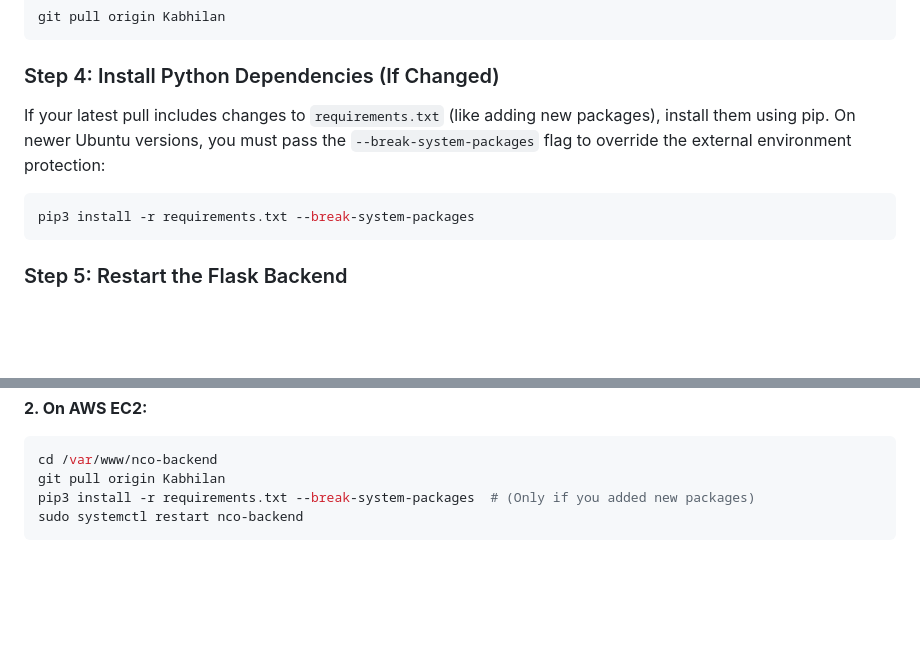
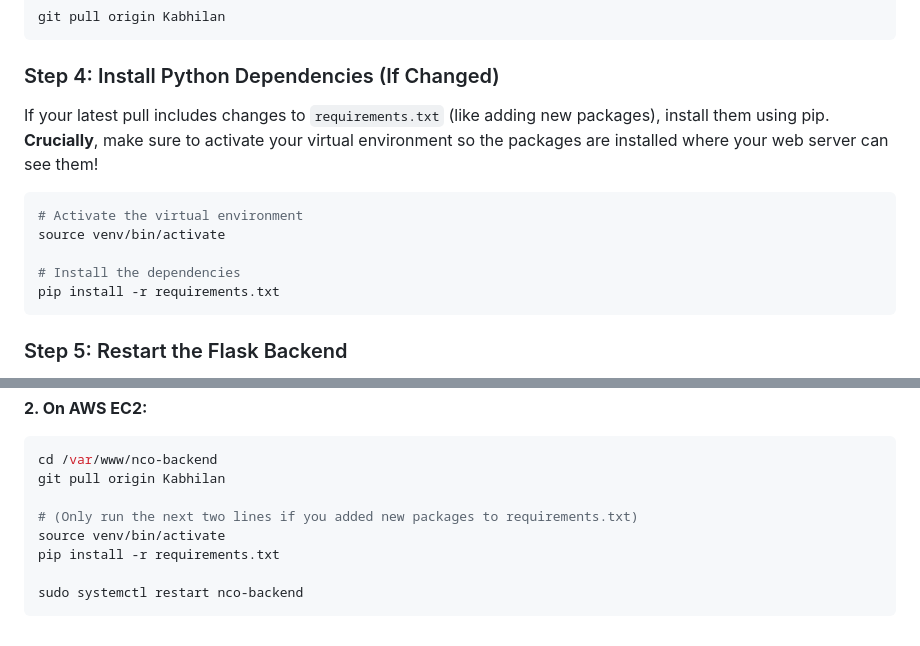
Before and after one commit to Kabhilan-VS-05/Eureka-statathon, a Markdown page: GITHUB_AWS_WORKFLOW.md, 2 parts joined by grey strips. Rendered like a GitHub page; blank space fills up the shorter version.

````diff
--- a/GITHUB_AWS_WORKFLOW.md
+++ b/GITHUB_AWS_WORKFLOW.md
@@ -105,9 +105,13 @@ git pull origin Kabhilan
 ```
 
 ### Step 4: Install Python Dependencies (If Changed)
-If your latest pull includes changes to `requirements.txt` (like adding new packages), install them using pip. On newer Ubuntu versions, you must pass the `--break-system-packages` flag to override the external environment protection:
+If your latest pull includes changes to `requirements.txt` (like adding new packages), install them using pip. **Crucially**, make sure to activate your virtual environment so the packages are installed where your web server can see them!
 ```bash
-pip3 install -r requirements.txt --break-system-packages
+# Activate the virtual environment
+source venv/bin/activate
+
+# Install the dependencies
+pip install -r requirements.txt
 ```
 
 ### Step 5: Restart the Flask Backend
@@ -132,6 +136,10 @@ git push origin Kabhilan
 ```bash
 cd /var/www/nco-backend
 git pull origin Kabhilan
-pip3 install -r requirements.txt --break-system-packages  # (Only if you added new packages)
+
+# (Only run the next two lines if you added new packages to requirements.txt)
+source venv/bin/activate
+pip install -r requirements.txt
+
 sudo systemctl restart nco-backend
 ```
````
Also changed, not shown: AWS_TROUBLESHOOTING_GUIDE.md (added, +96 -0 lines).
